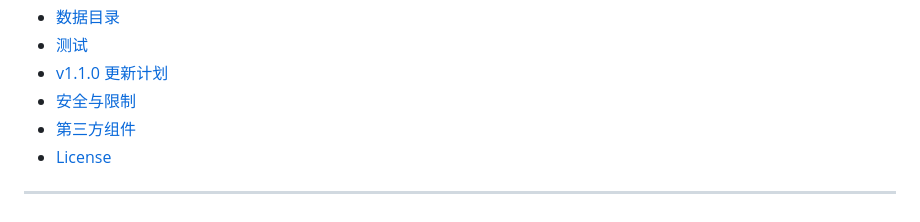
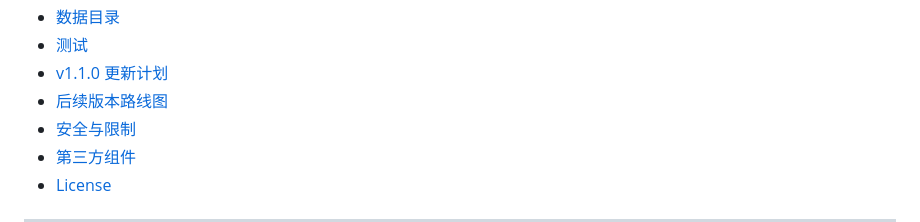
Before and after one commit to vulcasa/LAMS, a Markdown page: README.md, the part around the change. Rendered like a GitHub page.

Commit message:
docs: add prioritized roadmap and update v1.1.0 scope

```diff
--- a/README.md
+++ b/README.md
@@ -49,6 +49,7 @@
 - [数据目录](#数据目录)
 - [测试](#测试)
 - [v1.1.0 更新计划](docs/PLAN-v1.1.0.md)
+- [后续版本路线图](docs/ROADMAP.md)
 - [安全与限制](#安全与限制)
 - [第三方组件](#第三方组件)
 - [License](#license)
```
Also changed, not shown: docs/PLAN-v1.1.0.md (+20 -5 lines), docs/ROADMAP.md (added, +283 -0 lines).
